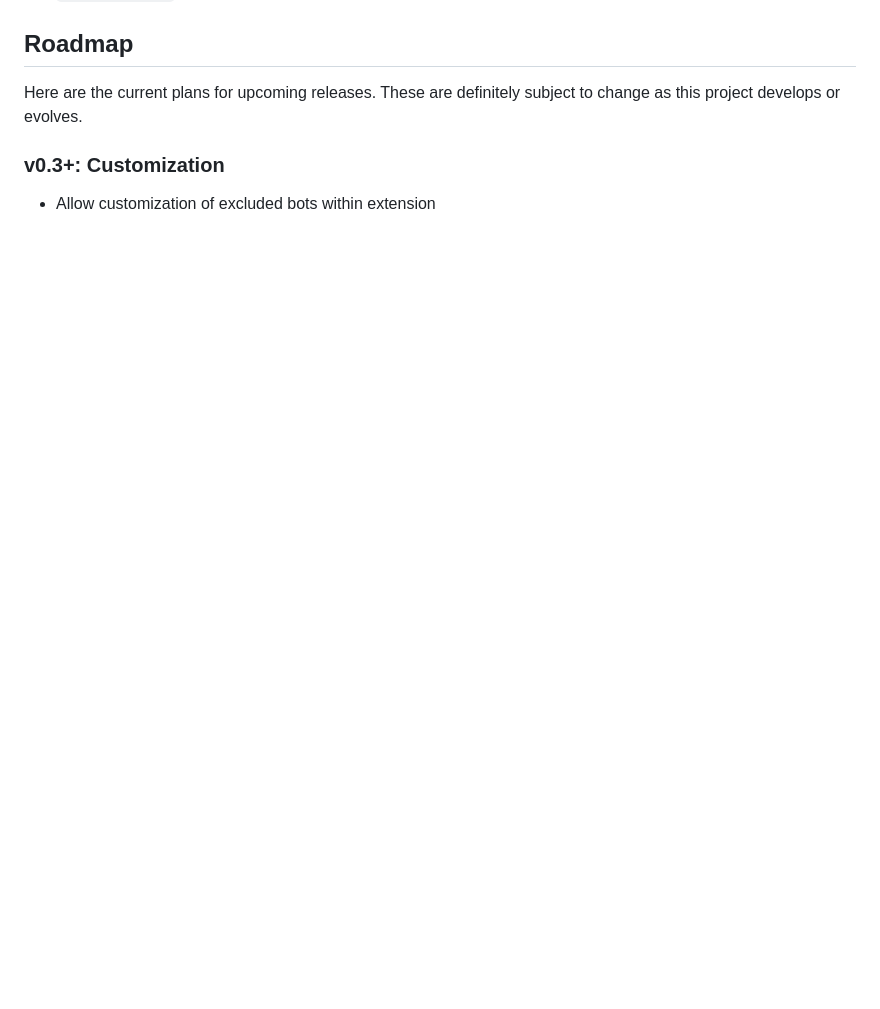
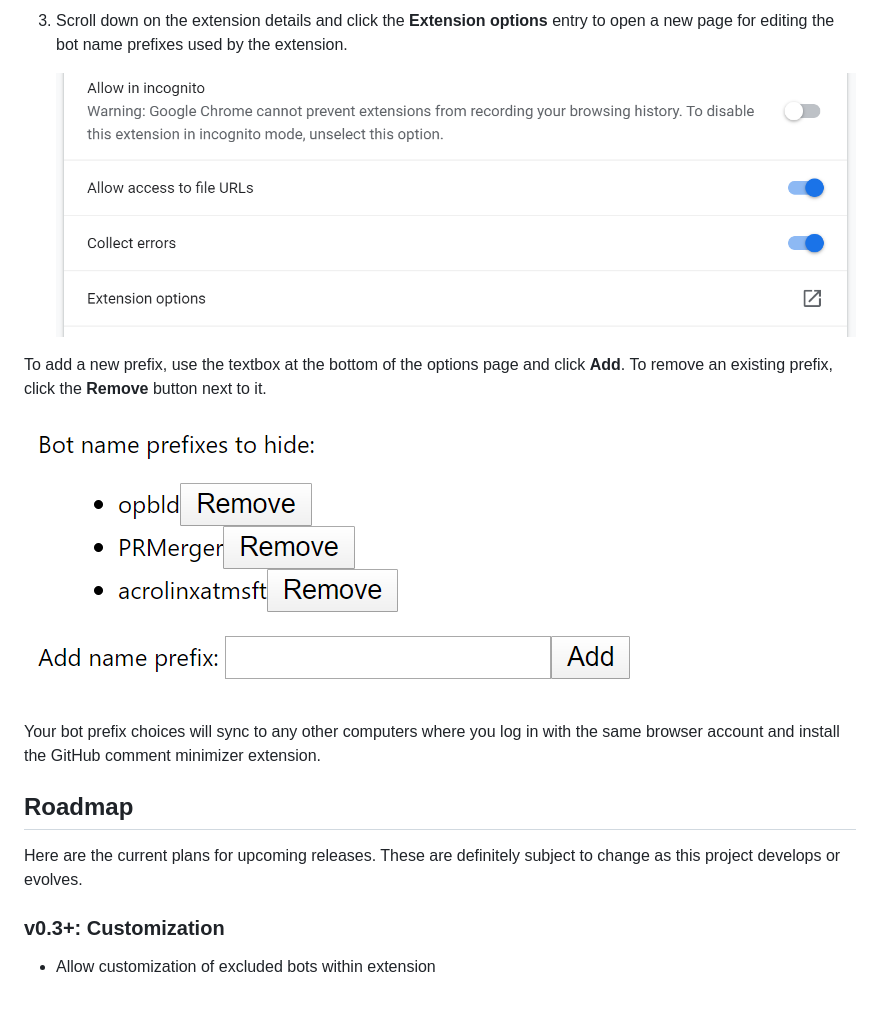
Before and after one commit to patridge/github-pull-request-minimizer, a Markdown page: README.md, the part around the change printed below. GitHub-like rendering; pictures changed too: media/chrome-extension-details-options.png (added), media/extension-options-edit.png (added); blank space fills up the shorter version.

```diff
--- a/README.md
+++ b/README.md
@@ -49,3 +66,12 @@ Until this extension allows you to customize the bot name prefixes, it is set to
+1. Scroll down on the extension details and click the **Extension options** entry to open a new page for editing the bot name prefixes used by the extension.
+
+    ![Screenshot of extension details showing the Extension options entry.](media/chrome-extension-details-options.png)
+
+To add a new prefix, use the textbox at the bottom of the options page and click **Add**. To remove an existing prefix, click the **Remove** button next to it.
+
+![Screenshot of extension options screen to add or remove name prefixes.](media/extension-options-edit.png)
+
+Your bot prefix choices will sync to any other computers where you log in with the same browser account and install the GitHub comment minimizer extension.
 
 ## Roadmap
 
```
Also changed, not shown: other parts of README.md (+19 -2 lines), media/chrome-extension-window-entry.png (added), media/chrome-open-extensions-window.png (added), media/chrome-right-click-extension-open-extension-window.png (added).
